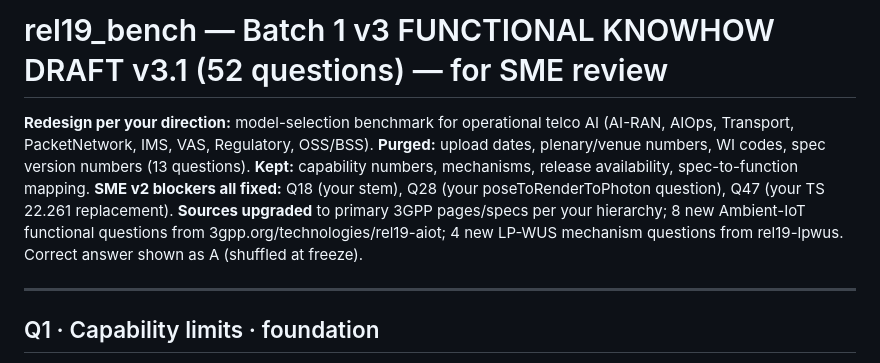
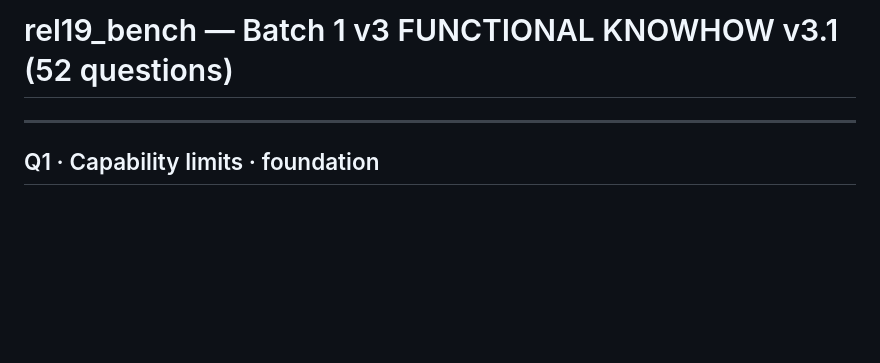
Before and after one commit to open-experiments/telcoaibench, a Markdown page: benchmarks/open-telco-2026/rel19-bench-batch1-provenance.md, the part around the change. GitHub-like rendering; blank space fills up the shorter version.

```diff
--- a/benchmarks/open-telco-2026/rel19-bench-batch1-provenance.md
+++ b/benchmarks/open-telco-2026/rel19-bench-batch1-provenance.md
@@ -1,12 +1,4 @@
-# rel19_bench — Batch 1 v3 FUNCTIONAL KNOWHOW DRAFT v3.1 (52 questions) — for SME review
-
-**Redesign per your direction:** model-selection benchmark for operational telco AI
-(AI-RAN, AIOps, Transport, PacketNetwork, IMS, VAS, Regulatory, OSS/BSS).
-**Purged:** upload dates, plenary/venue numbers, WI codes, spec version numbers (13 questions).
-**Kept:** capability numbers, mechanisms, release availability, spec-to-function mapping.
-**SME v2 blockers all fixed:** Q18 (your stem), Q28 (your poseToRenderToPhoton question), Q47 (your TS 22.261 replacement).
-**Sources upgraded** to primary 3GPP pages/specs per your hierarchy; 8 new Ambient-IoT functional questions from 3gpp.org/technologies/rel19-aiot; 4 new LP-WUS mechanism questions from rel19-lpwus.
-Correct answer shown as A (shuffled at freeze).
+# rel19_bench — Batch 1 v3 FUNCTIONAL KNOWHOW  v3.1 (52 questions)
 
 ---
 
```
